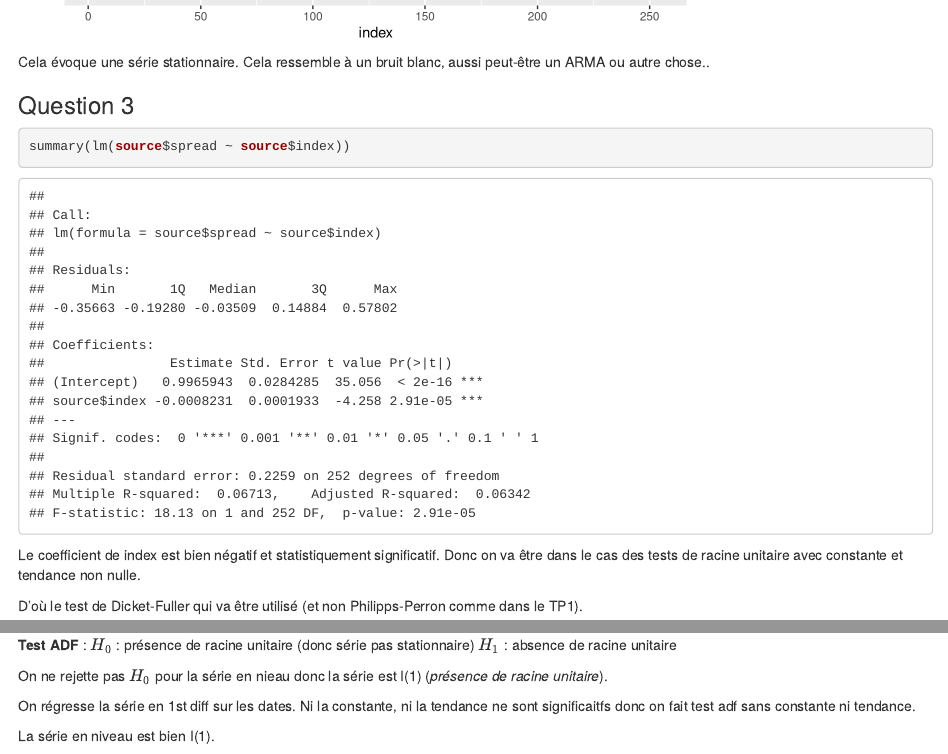
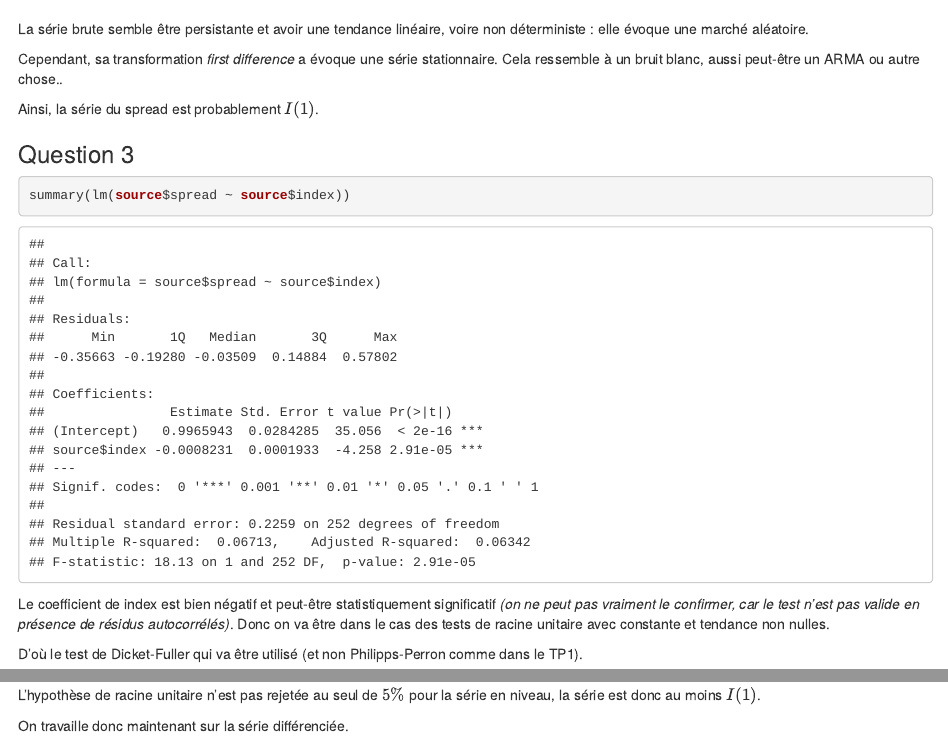
Before and after one commit to louisgeist/Linear_Time_Series, an R Markdown document (TP2.Rmd): the page in a window 1100 px wide, from 2010 px down before the commit and from 2040 px down after it, and a second part further down, joined at a grey line. Rendered offline with R 4.5, knitr and Pandoc, with nearby package versions; some code elsewhere in the file could not run offline.

Commit message:
TP2 ; reprise avec la correction jusqu'à Q3

````diff
--- a/Projet/consignes_Saurel.txt
+++ b/Projet/consignes_Saurel.txt
@@ -13,3 +13,5 @@
 Pour la question 4/5 :  (regarder slide 7 du chapitre 3) ou note Definition ARIMA
 d est un entier positif ou nul, une série $(X_t)$ est un ARIMA(p,d,q),
 Si la série Y_t = (1-B)^d*X_t est un ARMA(p,q) causal.
+
+- ne pas tenir compte du COVID (cut en 2019)
--- a/TP2.Rmd
+++ b/TP2.Rmd
@@ -36,17 +40,22 @@ index = 2:254
 df_diff = cbind.data.frame(index,dspread)
 ggplot(data=df_diff)+geom_line(aes(x=index,y=dspread))
 ```
-Cela évoque une série stationnaire.
-Cela ressemble à un bruit blanc, aussi peut-être un ARMA ou autre chose..
+
+La série brute semble être persistante et avoir une tendance linéaire, voire non déterministe : elle évoque une marché aléatoire.
+
+Cependant, sa transformation *first difference* a évoque une série stationnaire. Cela ressemble à un bruit blanc, aussi peut-être un ARMA ou autre chose..
+
+Ainsi, la série du spread est probablement $I(1)$.
 
 ### Question 3
+
 ```{r}
 summary(lm(source$spread ~ source$index))
 ```
 
- Le coefficient de index est bien négatif et statistiquement significatif. Donc on va être dans le cas des tests de racine unitaire avec constante et tendance non nulle.
+Le coefficient de index est bien négatif et peut-être statistiquement significatif *(on ne peut pas vraiment le confirmer, car le test n'est pas valide en présence de résidus autocorrélés)*. Donc on va être dans le cas des tests de racine unitaire avec constante et tendance non nulles.
 
- D'où le test de Dicket-Fuller qui va être utilisé (et non Philipps-Perron comme dans le TP1).
+D'où le test de Dicket-Fuller qui va être utilisé (et non Philipps-Perron comme dans le TP1).
 
 ```{r}
 #library("fUnitRoots")
@@ -99,8 +110,5 @@ Qtests(adf@test$lm$residuals, 24, fitdf = length(adf@test$lm$coefficients))
 adf
 ```
 
-**Test ADF** :
-$H_0$ : présence de racine unitaire (donc série pas stationnaire)
-$H_1$ : absence de racine unitaire
+Les tests réalisés indiquent qu'on a besoin de 13 retards pour supprimer l'autocorrélation des résidus.
 
-On ne rejette pas $H_0$ pour la série en nieau donc la série est I(1) (*présence de racine unitaire*).
@@ -108,5 +120,4 @@ On ne rejette pas $H_0$ pour la série en nieau donc la série est I(1) (*prése
 
-On régresse la série en 1st diff sur les dates.
-Ni la constante, ni la tendance ne sont significaitfs donc on fait test adf sans constante ni tendance.
+L'hypothèse de racine unitaire n'est pas rejetée au seul de $5\%$ pour la série en niveau, la série est donc au moins $I(1)$.
 
-La série en niveau est bien I(1).
+On travaille donc maintenant sur la série différenciée.
````
Also changed, not shown: TP2.nb.html, TP2.Rmd (20 more changed lines).
